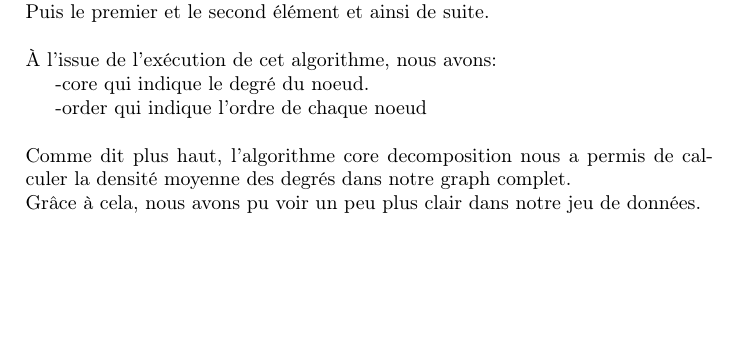
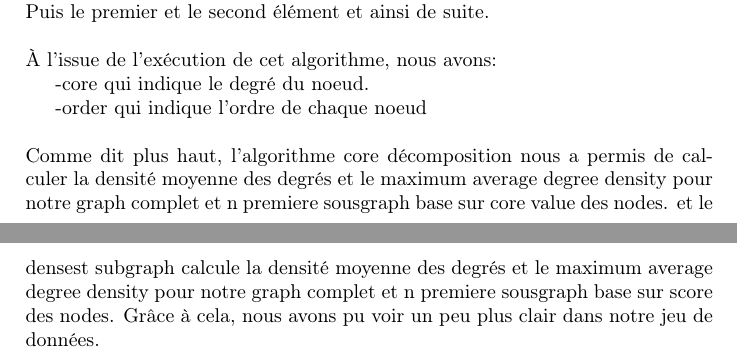
Before and after one commit to digoxine/graph, a LaTeX thesis (rapport_Shokoufeh_Memmi_cpa.tex): part of page 22 of 25 before the commit and two parts of pages 22 and 23 of 26 after it, the two joined at a grey line, cut so that both start at the same text, the shorter picture padded with empty space. Compiled offline with pdfLaTeX.

Commit message:
Update rapport_Shokoufeh_Memmi_cpa.tex

```diff
--- a/rapport_Shokoufeh_Memmi_cpa.tex
+++ b/rapport_Shokoufeh_Memmi_cpa.tex
@@ -440,8 +440,7 @@ Puis le premier et le second élément et ainsi de suite.
 \indent -order qui indique l'ordre de chaque noeud
         \\
         \\
-Comme dit plus haut, l'algorithme core decomposition nous a permis de calculer la densité moyenne des degrés dans notre graph complet.
-\\
+Comme dit plus haut, l'algorithme core décomposition nous a permis de calculer la densité moyenne des degrés et le maximum average degree density pour notre graph complet et n premiere sousgraph base sur core value des nodes. et le densest subgraph calcule la densité moyenne des degrés et le maximum average degree density pour notre graph complet et n premiere sousgraph base sur score des nodes.
 Grâce à cela, nous avons pu voir un peu plus clair dans notre jeu de données.
 \clearpage
 Voici les résultats de k-core decomposition ainsi que les résultats de average degree density le max average degree density ainsi que le edge density.
```
